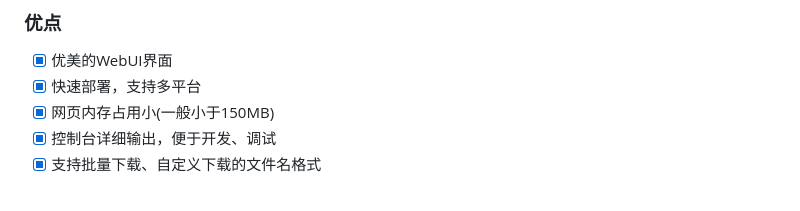
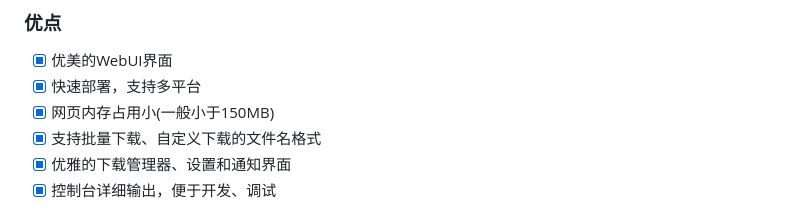
Before and after one commit to midairlogn/ML-Netease_url, a Markdown page: README.md, the part around the change printed below. Rendered like a GitHub page.

```diff
--- a/README.md
+++ b/README.md
@@ -12,6 +12,7 @@
 - [x] 优美的WebUI界面
 - [x] 快速部署，支持多平台
 - [x] 网页内存占用小(一般小于150MB)
+- [x] 支持批量下载、自定义下载的文件名格式
+- [x] 优雅的下载管理器、设置和通知界面
 - [x] 控制台详细输出，便于开发、调试
-- [x] 支持批量下载、自定义下载的文件名格式
 
```
Also changed, not shown: other parts of README.md (+7 -1 lines), Screenshots/Screenshot1.png, Screenshots/Screenshot2.png (added), Screenshots/Screenshot3.png (added).
